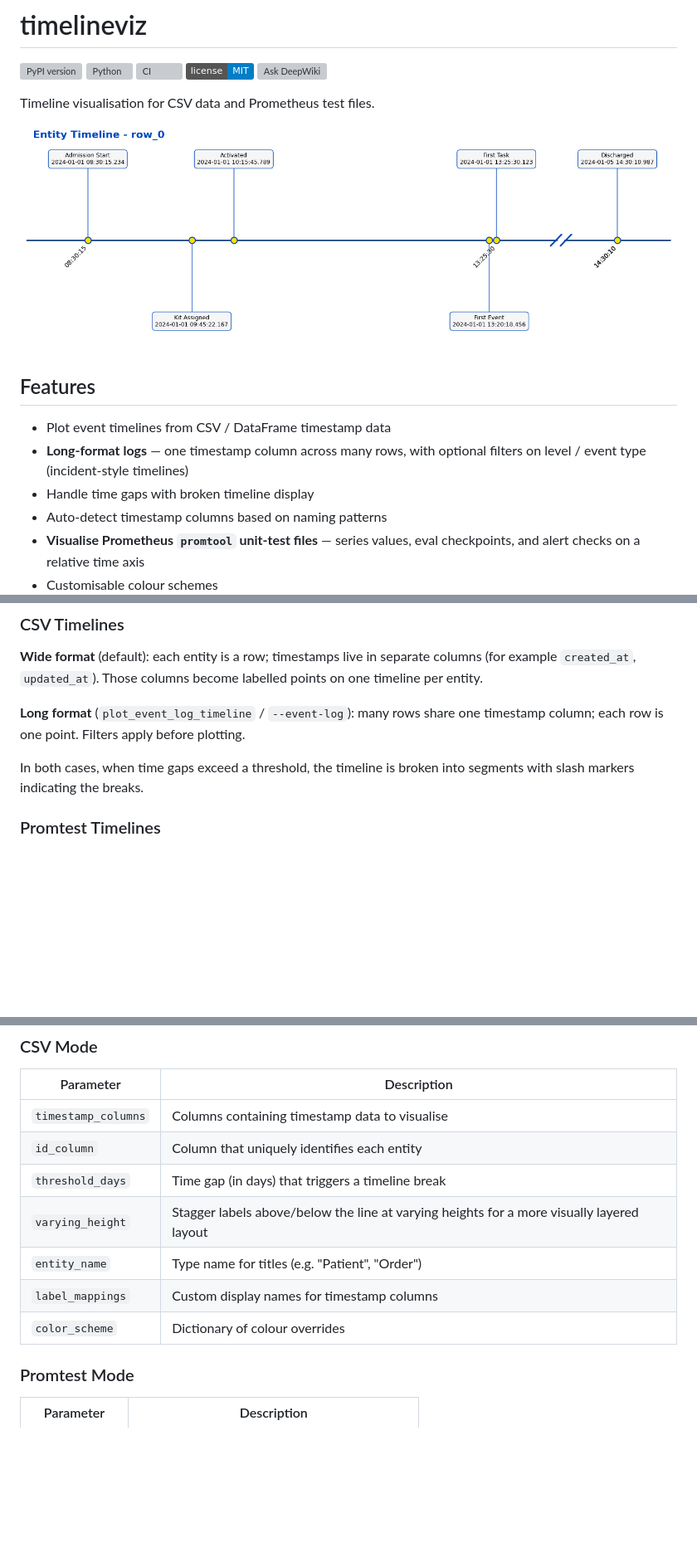
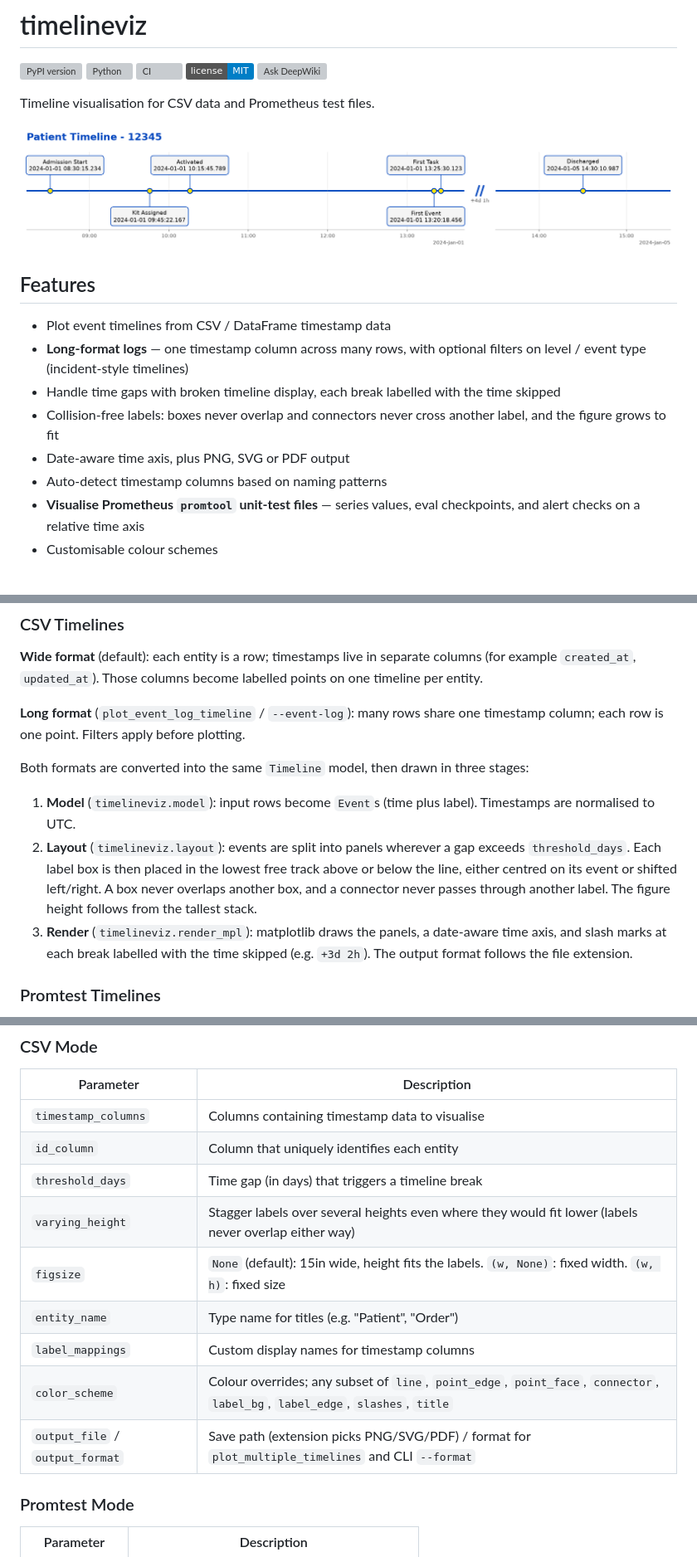
Before and after one commit to garrywilliams/timeline_viz, a Markdown page: README.md, 3 parts joined by grey strips. Shown at 83% size. Rendered like a GitHub page; pictures changed too: images/timeline1.png; badges without logos; blank space fills up the shorter version; grey boxes are pictures that could not be loaded.

```diff
--- a/README.md
+++ b/README.md
@@ -15,7 +15,9 @@ Timeline visualisation for CSV data and Prometheus test files.
 
 - Plot event timelines from CSV / DataFrame timestamp data
 - **Long-format logs** — one timestamp column across many rows, with optional filters on level / event type (incident-style timelines)
-- Handle time gaps with broken timeline display
+- Handle time gaps with broken timeline display, each break labelled with the time skipped
+- Collision-free labels: boxes never overlap and connectors never cross another label, and the figure grows to fit
+- Date-aware time axis, plus PNG, SVG or PDF output
 - Auto-detect timestamp columns based on naming patterns
 - **Visualise Prometheus `promtool` unit-test files** — series values, eval checkpoints, and alert checks on a relative time axis
 - Customisable colour schemes
@@ -187,7 +204,11 @@ Charts are self-documenting — each subplot shows the metric name and raw notat
 
 **Long format** (`plot_event_log_timeline` / `--event-log`): many rows share one timestamp column; each row is one point. Filters apply before plotting.
 
-In both cases, when time gaps exceed a threshold, the timeline is broken into segments with slash markers indicating the breaks.
+Both formats are converted into the same `Timeline` model, then drawn in three stages:
+
+1. **Model** (`timelineviz.model`): input rows become `Event`s (time plus label). Timestamps are normalised to UTC.
+2. **Layout** (`timelineviz.layout`): events are split into panels wherever a gap exceeds `threshold_days`. Each label box is then placed in the lowest free track above or below the line, either centred on its event or shifted left/right. A box never overlaps another box, and a connector never passes through another label. The figure height follows from the tallest stack.
+3. **Render** (`timelineviz.render_mpl`): matplotlib draws the panels, a date-aware time axis, and slash marks at each break labelled with the time skipped (e.g. `+3d 2h`). The output format follows the file extension.
 
 ### Promtest Timelines
 
@@ -224,10 +245,12 @@ The model can **redesign** the information as an infographic while you **verify*
 | `timestamp_columns` | Columns containing timestamp data to visualise |
 | `id_column` | Column that uniquely identifies each entity |
 | `threshold_days` | Time gap (in days) that triggers a timeline break |
-| `varying_height` | Stagger labels above/below the line at varying heights for a more visually layered layout |
+| `varying_height` | Stagger labels over several heights even where they would fit lower (labels never overlap either way) |
+| `figsize` | `None` (default): 15in wide, height fits the labels. `(w, None)`: fixed width. `(w, h)`: fixed size |
 | `entity_name` | Type name for titles (e.g. "Patient", "Order") |
 | `label_mappings` | Custom display names for timestamp columns |
-| `color_scheme` | Dictionary of colour overrides |
+| `color_scheme` | Colour overrides; any subset of `line`, `point_edge`, `point_face`, `connector`, `label_bg`, `label_edge`, `slashes`, `title` |
+| `output_file` / `output_format` | Save path (extension picks PNG/SVG/PDF) / format for `plot_multiple_timelines` and CLI `--format` |
 
 ### Promtest Mode
 
```
Also changed, not shown: other parts of README.md (+15 -0 lines), CHANGELOG.md (+17 -0 lines), DEVELOPING.md (+7 -1 lines), images/event_log_timeline.png, images/event_log_timeline_breaks.png, images/raw_kubectl_log_timeline.png, images/raw_timestamped_log_timeline.png, 2 other files.
